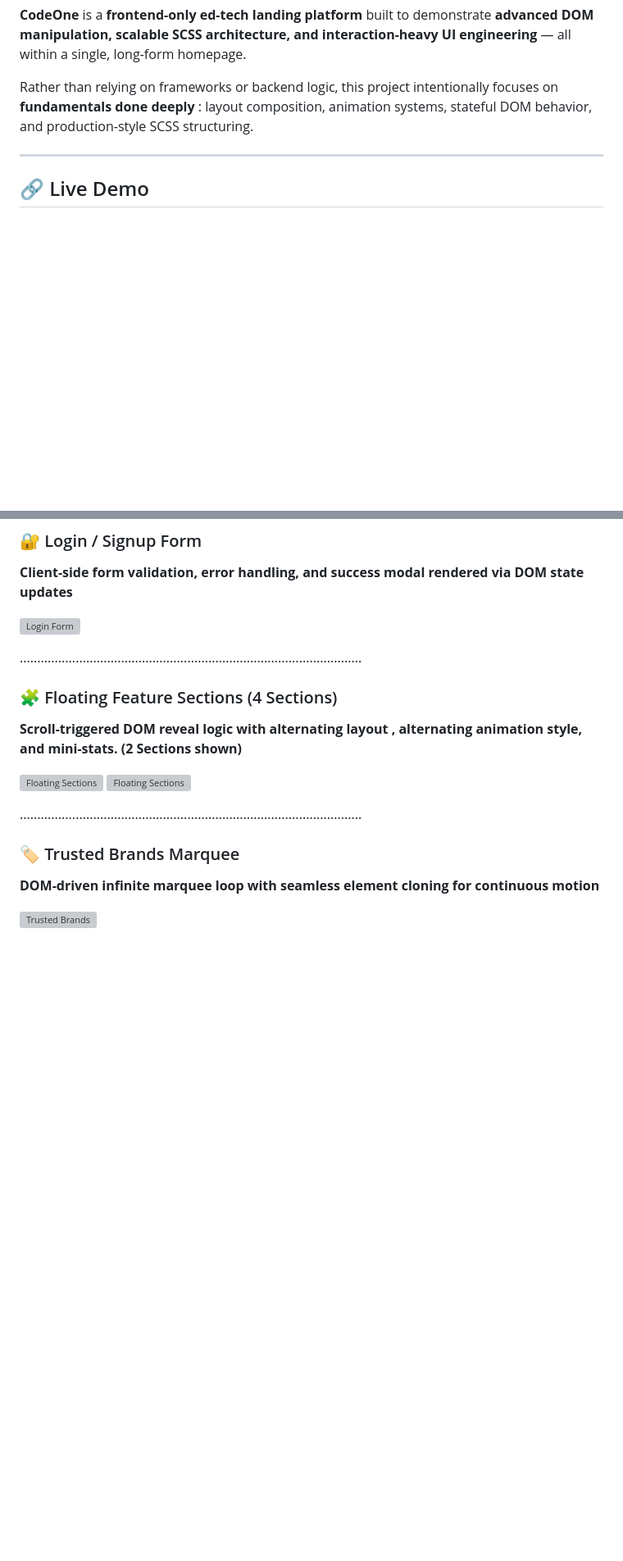
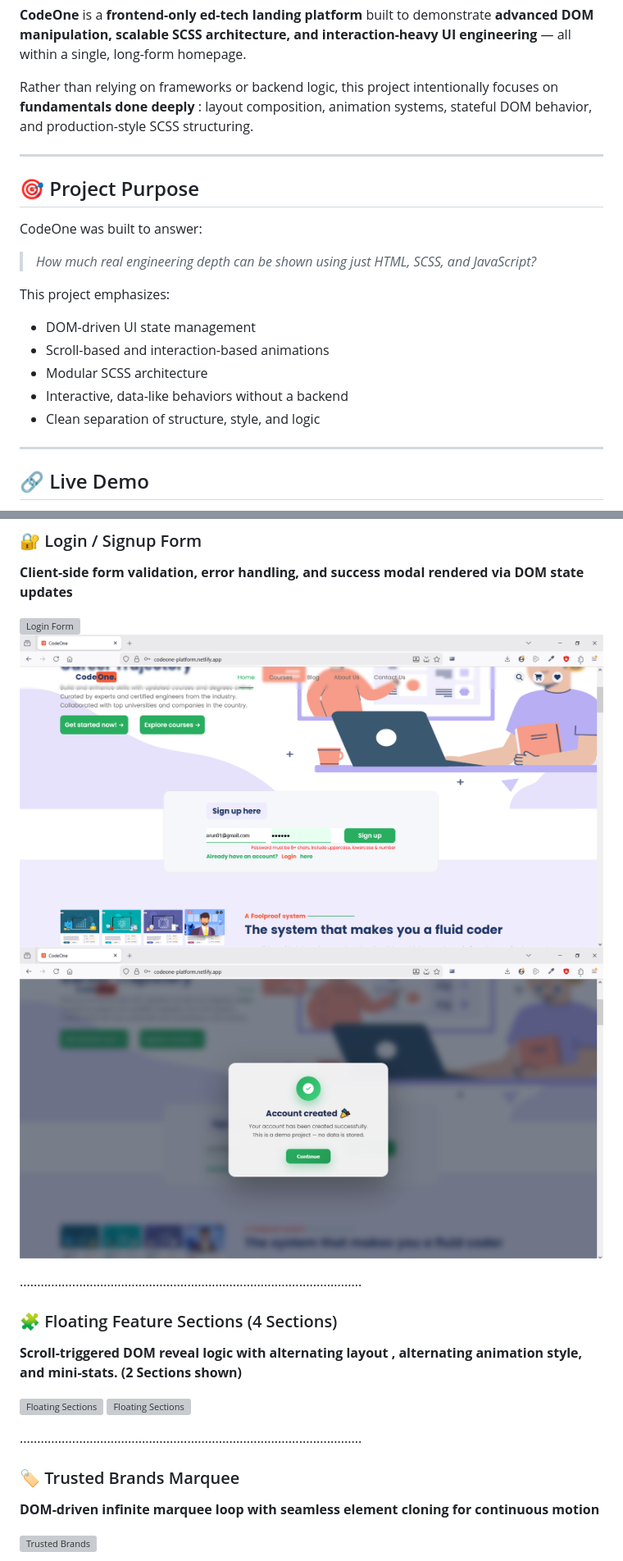
Before and after one commit to arun-s3/CodeOne, a Markdown page: README.md, 2 parts joined by grey strips. Shown: that part at 82% size. Rendered like a GitHub page; pictures changed too: screenshots/login-form-modal.png (added), screenshots/login-form-validation.png (added); blank space fills up the shorter version; grey boxes are pictures that could not be loaded.

Commit message:
Added project purpose section and screenshots of modals nd form validation in readme.md;

```diff
--- a/README.md
+++ b/README.md
@@ -4,6 +4,22 @@
 
 Rather than relying on frameworks or backend logic, this project intentionally focuses on  **fundamentals done deeply** :
 layout composition, animation systems, stateful DOM behavior, and production-style SCSS structuring.
+
+---
+
+## 🎯 Project Purpose
+
+CodeOne was built to answer:
+
+> *How much real engineering depth can be shown using just HTML, SCSS, and JavaScript?*
+
+This project emphasizes:
+
+* DOM-driven UI state management
+* Scroll-based and interaction-based animations
+* Modular SCSS architecture
+* Interactive, data-like behaviors without a backend
+* Clean separation of structure, style, and logic
 
 ---
 
@@ -28,6 +44,8 @@ layout composition, animation systems, stateful DOM behavior, and production-sty
 **Client-side form validation, error handling, and success modal rendered via DOM state updates**
 
 ![Login Form](./screenshots/login-form.png)
+![Login Form](./screenshots/login-form-validation.png)
+![Login Form](./screenshots/login-form-modal.png)
 
 ..................................................................................................
 
```
Also changed, not shown: other parts of README.md (+2 -2 lines), screenshots/footer-newsletter.png (renamed from screenshots/footer.png), screenshots/newsletter-modal.png (added).
